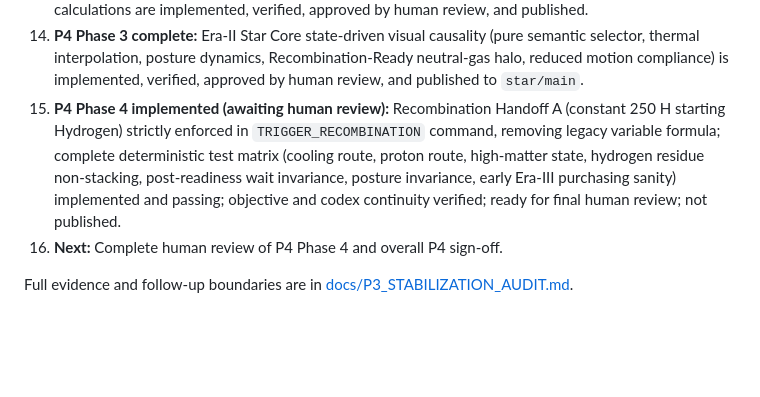
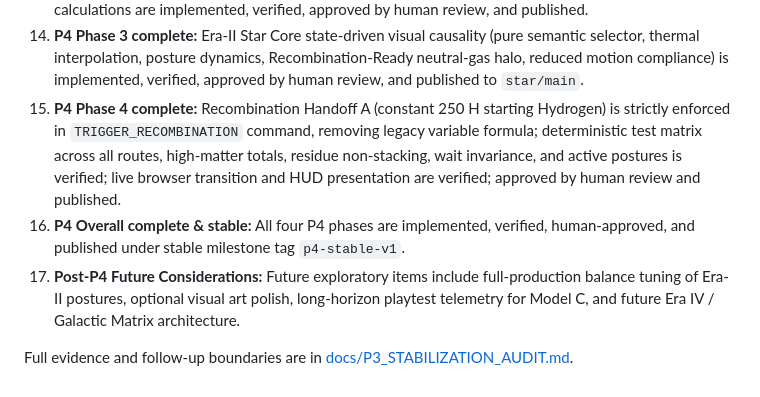
Before and after one commit to Entropy030/star-forge-idle, a Markdown page: HANDOVER.md, the part around the change. Rendered like a GitHub page; blank space fills up the shorter version.

Commit message:
docs: close stable P4 milestone

```diff
--- a/HANDOVER.md
+++ b/HANDOVER.md
@@ -196,7 +196,8 @@ Future maintenance:
 12. **P4 Phase 1 complete:** canonical Era-II operating posture state (`state.era2.posture`), authoritative command (`SET_PLASMA_POSTURE`), schema normalization, and simulation integration are implemented, verified, approved by human review, and published.
 13. **P4 Phase 2 complete:** Cosmos Era-II posture controller (`ACCUMULATE`, `BALANCE`, `CONDENSE`), authoritative command dispatch (`SET_PLASMA_POSTURE`), keyboard/accessibility radiogroup support, bounded Model-C contextual quick actions (`BUY_UPGRADE_PLASMA`), and centralized domain purchase calculations are implemented, verified, approved by human review, and published.
 14. **P4 Phase 3 complete:** Era-II Star Core state-driven visual causality (pure semantic selector, thermal interpolation, posture dynamics, Recombination-Ready neutral-gas halo, reduced motion compliance) is implemented, verified, approved by human review, and published to `star/main`.
-15. **P4 Phase 4 implemented (awaiting human review):** Recombination Handoff A (constant 250 H starting Hydrogen) strictly enforced in `TRIGGER_RECOMBINATION` command, removing legacy variable formula; complete deterministic test matrix (cooling route, proton route, high-matter state, hydrogen residue non-stacking, post-readiness wait invariance, posture invariance, early Era-III purchasing sanity) implemented and passing; objective and codex continuity verified; ready for final human review; not published.
-16. **Next:** Complete human review of P4 Phase 4 and overall P4 sign-off.
+15. **P4 Phase 4 complete:** Recombination Handoff A (constant 250 H starting Hydrogen) is strictly enforced in `TRIGGER_RECOMBINATION` command, removing legacy variable formula; deterministic test matrix across all routes, high-matter totals, residue non-stacking, wait invariance, and active postures is verified; live browser transition and HUD presentation are verified; approved by human review and published.
+16. **P4 Overall complete & stable:** All four P4 phases are implemented, verified, human-approved, and published under stable milestone tag `p4-stable-v1`.
+17. **Post-P4 Future Considerations:** Future exploratory items include full-production balance tuning of Era-II postures, optional visual art polish, long-horizon playtest telemetry for Model C, and future Era IV / Galactic Matrix architecture.
 
 Full evidence and follow-up boundaries are in [docs/P3_STABILIZATION_AUDIT.md](docs/P3_STABILIZATION_AUDIT.md).
```
Also changed, not shown: DECISIONS.md (+10 -13 lines), docs/08_P4_DESIGN_BRIEF.md (+1 -1 lines).
